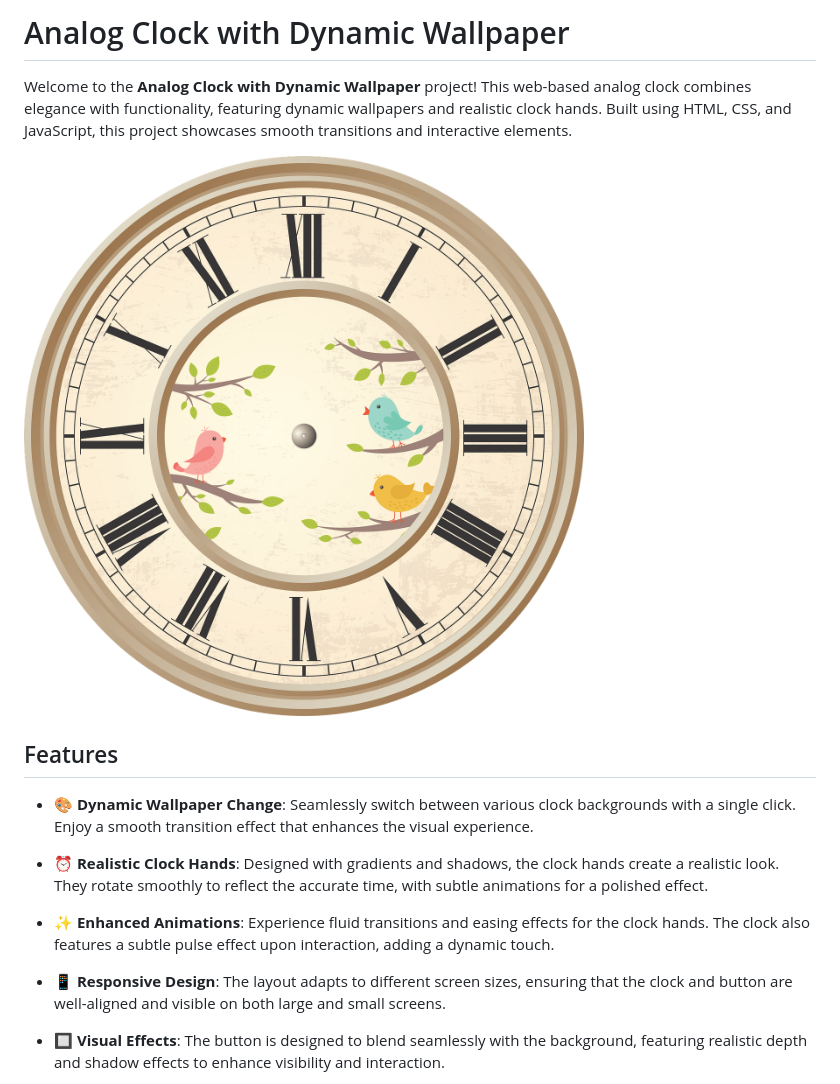
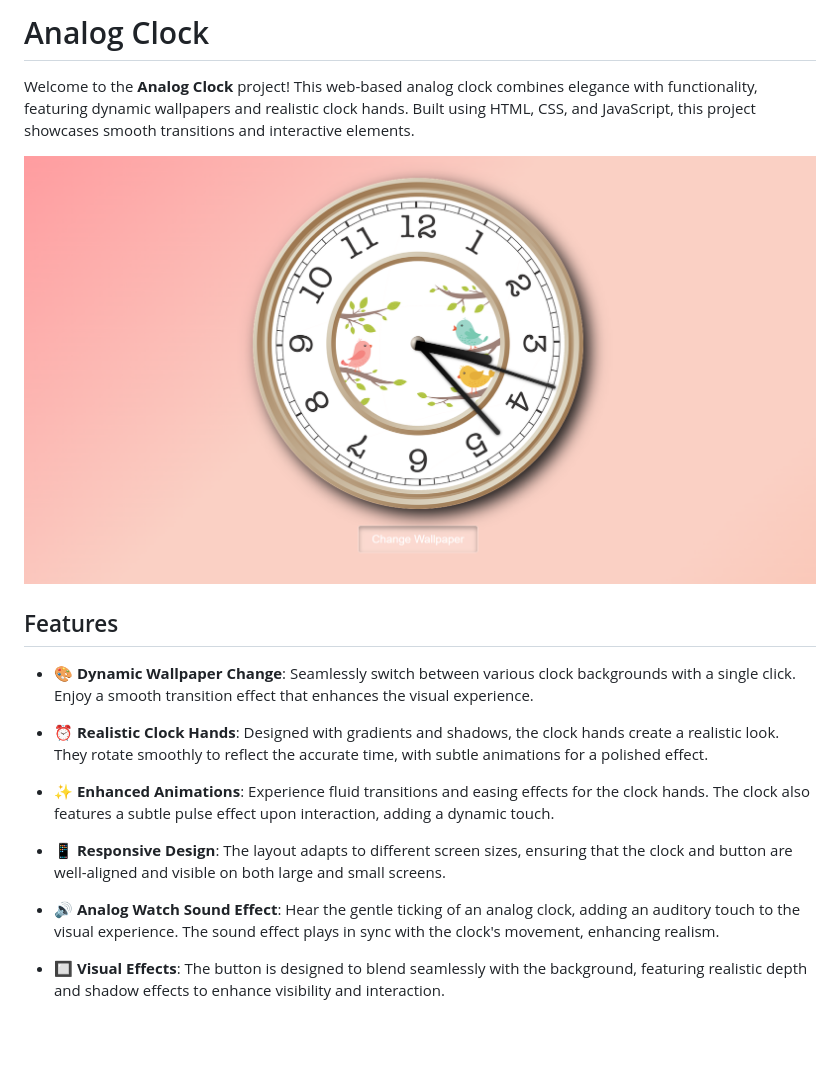
Before and after one commit to probeen007/Analog-clock, a Markdown page: README.md, the part around the change. Rendered like a GitHub page; blank space fills up the shorter version.

Commit message:
Update README.md
design update

```diff
--- a/README.md
+++ b/README.md
@@ -1,8 +1,8 @@
-# Analog Clock with Dynamic Wallpaper
+# Analog Clock
 
-Welcome to the **Analog Clock with Dynamic Wallpaper** project! This web-based analog clock combines elegance with functionality, featuring dynamic wallpapers and realistic clock hands. Built using HTML, CSS, and JavaScript, this project showcases smooth transitions and interactive elements.
+Welcome to the **Analog Clock** project! This web-based analog clock combines elegance with functionality, featuring dynamic wallpapers and realistic clock hands. Built using HTML, CSS, and JavaScript, this project showcases smooth transitions and interactive elements.
 
-![Analog Clock](images/clock1.png)  <!-- Replace with a preview image -->
+![Analog Clock](images/preview.png)  <!-- Replace with a preview image -->
 
 ## Features
 
@@ -13,6 +13,8 @@ Welcome to the **Analog Clock with Dynamic Wallpaper** project! This web-based a
 - **✨ Enhanced Animations**: Experience fluid transitions and easing effects for the clock hands. The clock also features a subtle pulse effect upon interaction, adding a dynamic touch.
 
 - **📱 Responsive Design**: The layout adapts to different screen sizes, ensuring that the clock and button are well-aligned and visible on both large and small screens.
+
+- **🔊 Analog Watch Sound Effect**: Hear the gentle ticking of an analog clock, adding an auditory touch to the visual experience. The sound effect plays in sync with the clock's movement, enhancing realism.
 
 - **🔲 Visual Effects**: The button is designed to blend seamlessly with the background, featuring realistic depth and shadow effects to enhance visibility and interaction.
 
```
